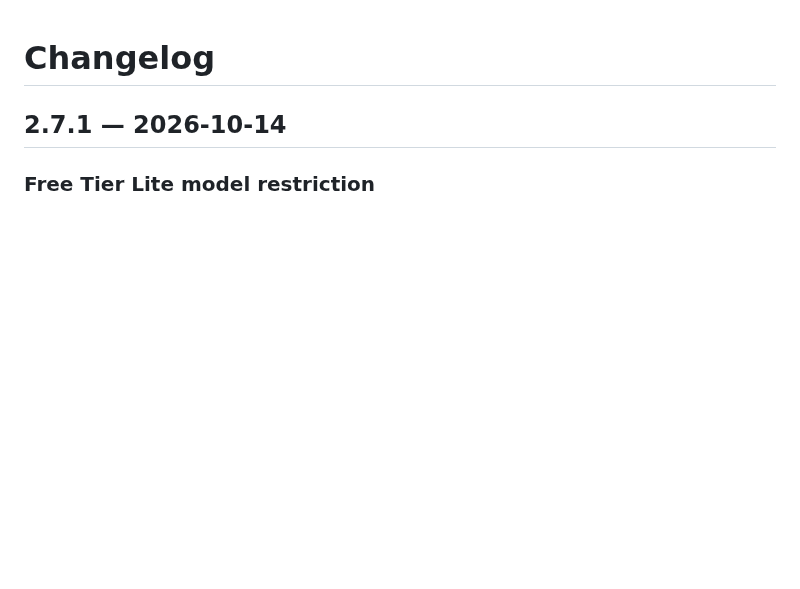
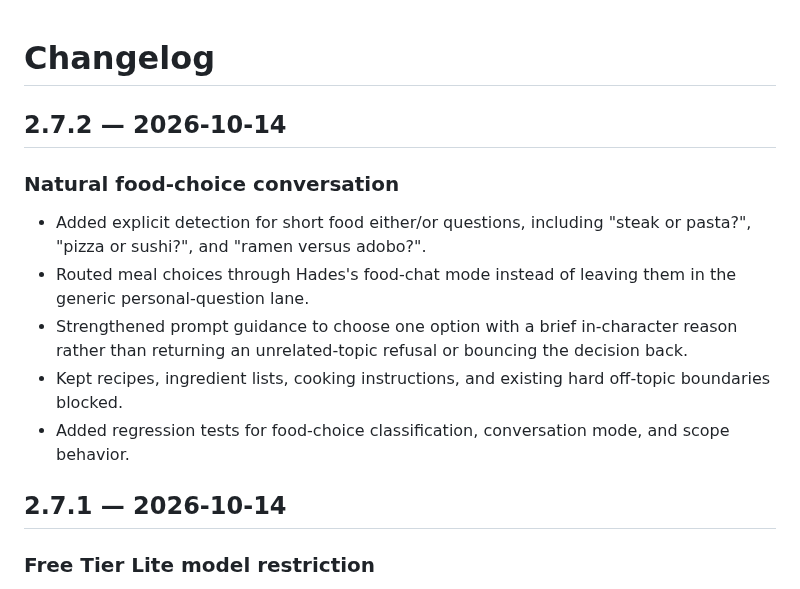
Before and after one commit to QWERTY-SAN/Hades-Discord-Bot, a Markdown page: CHANGELOG.md, the part around the change. GitHub-like rendering; blank space fills up the shorter version.

Commit message:
Document natural food-choice conversation in 2.7.2

```diff
--- a/CHANGELOG.md
+++ b/CHANGELOG.md
@@ -1,4 +1,13 @@
 # Changelog
+
+## 2.7.2 — 2026-10-14
+
+### Natural food-choice conversation
+- Added explicit detection for short food either/or questions, including "steak or pasta?", "pizza or sushi?", and "ramen versus adobo?".
+- Routed meal choices through Hades's food-chat mode instead of leaving them in the generic personal-question lane.
+- Strengthened prompt guidance to choose one option with a brief in-character reason rather than returning an unrelated-topic refusal or bouncing the decision back.
+- Kept recipes, ingredient lists, cooking instructions, and existing hard off-topic boundaries blocked.
+- Added regression tests for food-choice classification, conversation mode, and scope behavior.
 
 ## 2.7.1 — 2026-10-14
 
```
